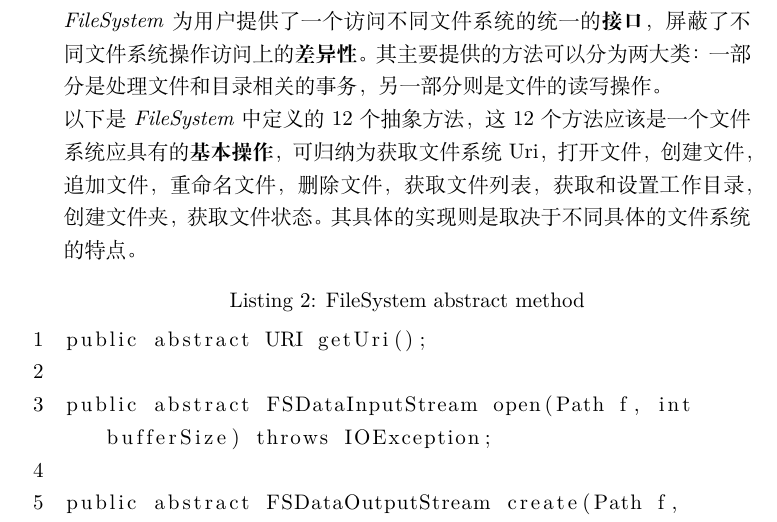
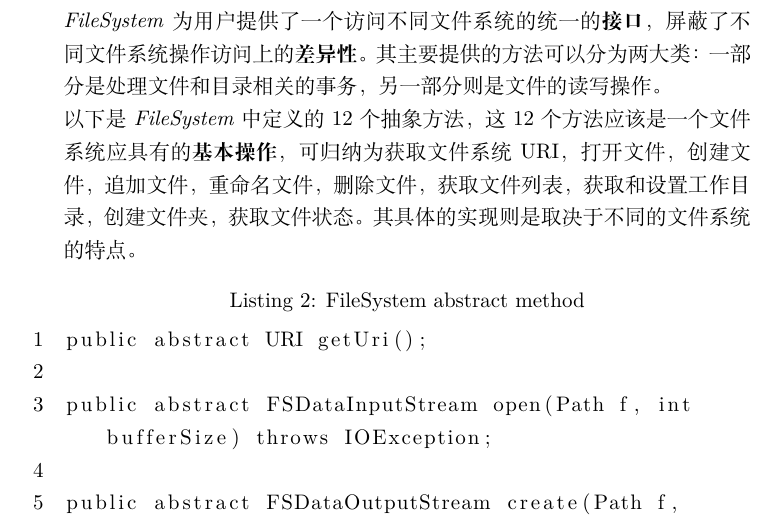
Before and after one commit to XDUSakura/report, a LaTeX document (report.tex, which reads UML/filestream/filestream.tex): part of page 4 of 12, cut so that both start at the same text. Compiled offline with XeLaTeX.

Commit message:
#5 repair error

```diff
--- a/UML/filestream/filestream.tex
+++ b/UML/filestream/filestream.tex
@@ -39,7 +39,7 @@ private Set<Path> deleteOnExit = new TreeSet<Path>();
         \textit{deleteOnExit}作为文件缓存，用来收集当前缓存中的文件\textit{Path}。当文件系统关闭或JVM退出的时候，调用同步方法\textit{processDeleteOnExit}将缓存中的文件全部安全删除。\\
     \\
     \textit{FileSystem}为用户提供了一个访问不同文件系统的统一的\textbf{接口}，屏蔽了不同文件系统操作访问上的\textbf{差异性}。其主要提供的方法可以分为两大类：一部分是处理文件和目录相关的事务，另一部分则是文件的读写操作。\\
-    以下是\textit{FileSystem}中定义的12个抽象方法，这12个方法应该是一个文件系统应具有的\textbf{基本操作}，可归纳为获取文件系统Uri，打开文件，创建文件，追加文件，重命名文件，删除文件，获取文件列表，获取和设置工作目录，创建文件夹，获取文件状态。其具体的实现则是取决于不同具体的文件系统的特点。
+    以下是\textit{FileSystem}中定义的12个抽象方法，这12个方法应该是一个文件系统应具有的\textbf{基本操作}，可归纳为获取文件系统URI，打开文件，创建文件，追加文件，重命名文件，删除文件，获取文件列表，获取和设置工作目录，创建文件夹，获取文件状态。其具体的实现则是取决于不同的文件系统的特点。
     \begin{java}[caption=FileSystem abstract method]
 public abstract URI getUri();
 
```
